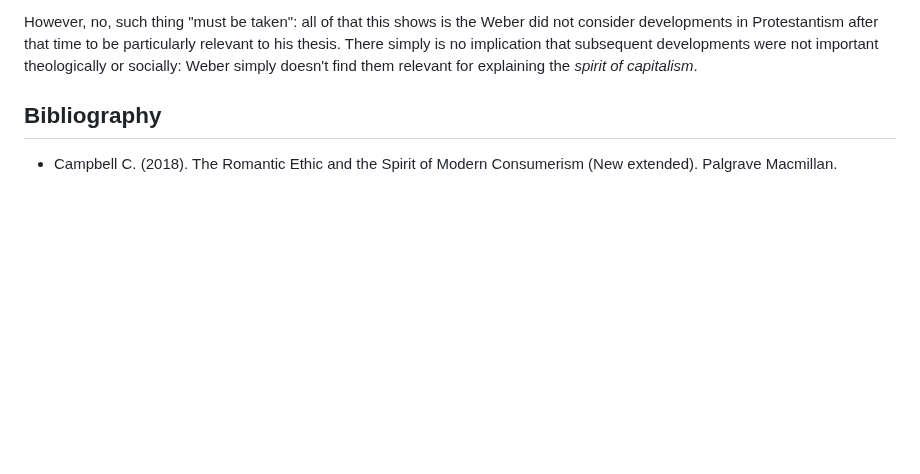
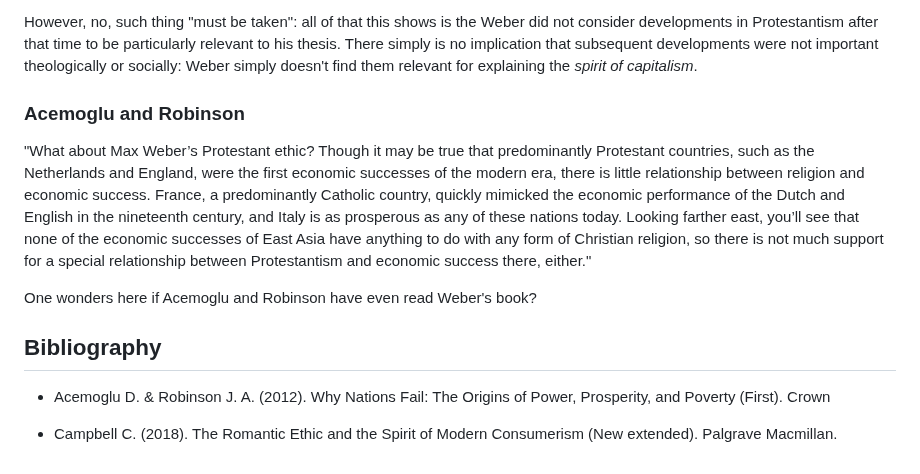
Before and after one commit to gcallah/work, a Markdown page: chaps/weber.md, the part around the change. Rendered like a GitHub page; blank space fills up the shorter version.

Commit message:
Adding more Weber.

```diff
--- a/chaps/weber.md
+++ b/chaps/weber.md
@@ -126,7 +126,21 @@ developments were not important theologically or socially: Weber simply doesn't
 *spirit of capitalism*.
 
 
+### Acemoglu and Robinson
+
+"What about Max Weber’s Protestant ethic? Though it may be true that predominantly Protestant countries, such as the
+Netherlands and England, were the first economic successes of the modern era, there is little relationship between
+religion and economic success. France, a predominantly Catholic country, quickly mimicked the economic performance of
+the Dutch and English in the nineteenth century, and Italy is as prosperous as any of these nations today. Looking
+farther east, you’ll see that none of the economic successes of East Asia have anything to do with any form of Christian
+religion, so there is not much support for a special relationship between Protestantism and economic success there,
+either."
+
+One wonders here if Acemoglu and Robinson have even read Weber's book?
+
 
 ## Bibliography
 
+- Acemoglu D. & Robinson J. A. (2012). Why Nations Fail: The Origins of Power, Prosperity, and Poverty (First). Crown
+
 - Campbell C. (2018). The Romantic Ethic and the Spirit of Modern Consumerism (New extended). Palgrave Macmillan.
```
